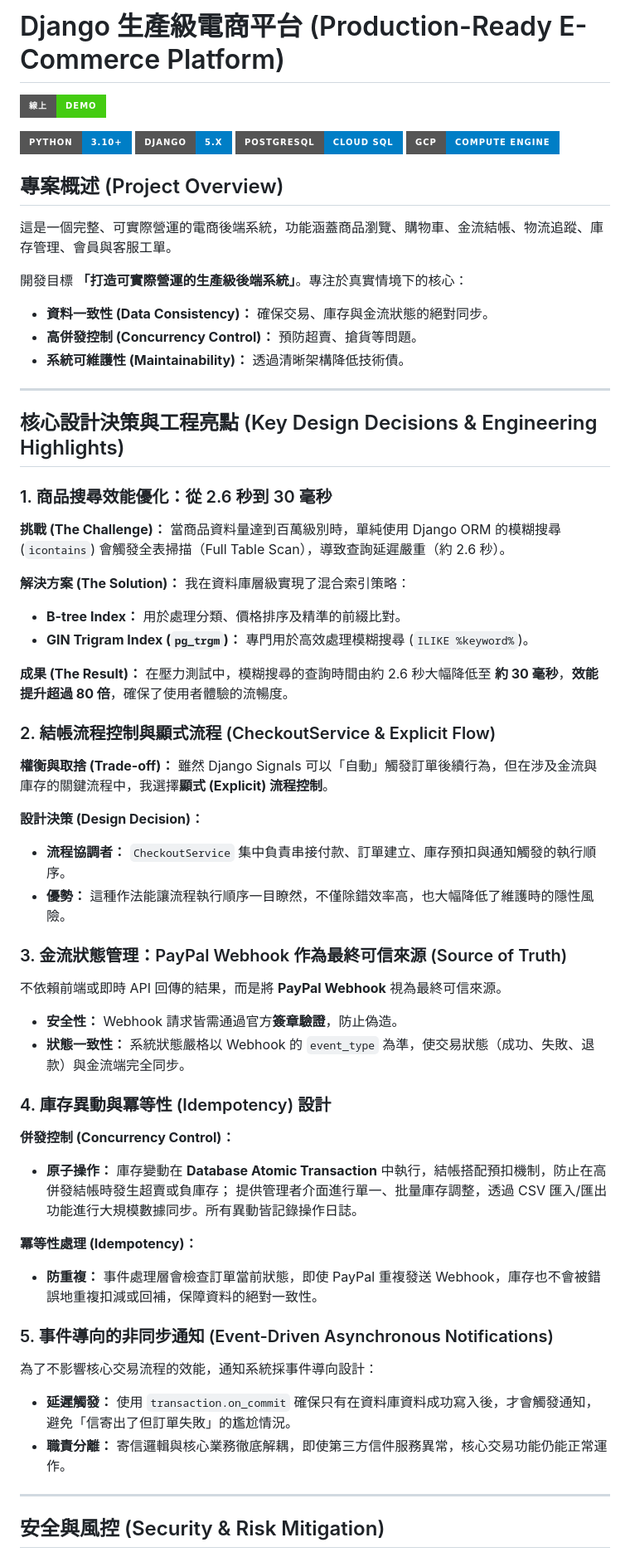
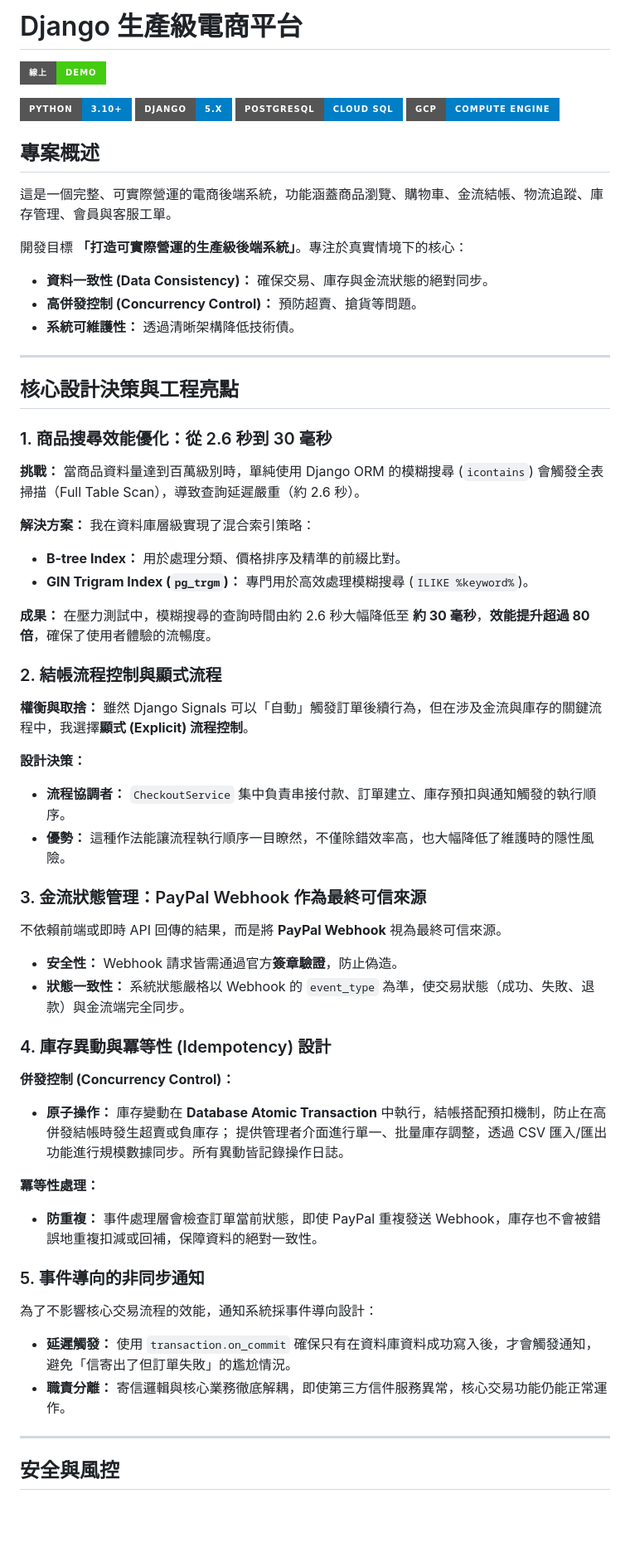
Before and after one commit to a02839164/ecommerce-django, a Markdown page: README.md, the part around the change printed below. Shown: that part at 83% size. Drawn GitHub-style; badges without logos; blank space fills up the shorter version.

```diff
--- a/README.md
+++ b/README.md
@@ -1,4 +1,4 @@
-# Django 生產級電商平台 (Production-Ready E-Commerce Platform)
+# Django 生產級電商平台
 
 [![Live Demo](https://img.shields.io/badge/線上-Demo-brightgreen?style=for-the-badge)](https://buyriastore.com)
 
@@ -7,42 +7,42 @@
 [![PostgreSQL](https://img.shields.io/badge/PostgreSQL-Cloud_SQL-blue?style=for-the-badge)](https://www.postgresql.org/)
 [![GCP](https://img.shields.io/badge/GCP-Compute_Engine-blue?style=for-the-badge)](https://cloud.google.com/)
 
-## 專案概述 (Project Overview)
+## 專案概述
 
 這是一個完整、可實際營運的電商後端系統，功能涵蓋商品瀏覽、購物車、金流結帳、物流追蹤、庫存管理、會員與客服工單。
 
 開發目標 **「打造可實際營運的生產級後端系統」**。專注於真實情境下的核心：
 * **資料一致性 (Data Consistency)：** 確保交易、庫存與金流狀態的絕對同步。
 * **高併發控制 (Concurrency Control)：** 預防超賣、搶貨等問題。
-* **系統可維護性 (Maintainability)：** 透過清晰架構降低技術債。
+* **系統可維護性：** 透過清晰架構降低技術債。
 
 ---
 
-##  核心設計決策與工程亮點 (Key Design Decisions & Engineering Highlights)
+##  核心設計決策與工程亮點
 
 ### 1. 商品搜尋效能優化：從 2.6 秒到 30 毫秒
 
-**挑戰 (The Challenge)：**
+**挑戰：**
 當商品資料量達到百萬級別時，單純使用 Django ORM 的模糊搜尋 (`icontains`) 會觸發全表掃描（Full Table Scan），導致查詢延遲嚴重（約 2.6 秒）。
 
-**解決方案 (The Solution)：**
+**解決方案：**
 我在資料庫層級實現了混合索引策略：
 * **B-tree Index：** 用於處理分類、價格排序及精準的前綴比對。
 * **GIN Trigram Index (`pg_trgm`)：** 專門用於高效處理模糊搜尋 (`ILIKE %keyword%`)。
 
-**成果 (The Result)：**
+**成果：**
 在壓力測試中，模糊搜尋的查詢時間由約 2.6 秒大幅降低至 **約 30 毫秒**，**效能提升超過 80 倍**，確保了使用者體驗的流暢度。
 
-### 2. 結帳流程控制與顯式流程 (CheckoutService & Explicit Flow)
+### 2. 結帳流程控制與顯式流程
 
-**權衡與取捨 (Trade-off)：**
+**權衡與取捨：**
 雖然 Django Signals 可以「自動」觸發訂單後續行為，但在涉及金流與庫存的關鍵流程中，我選擇**顯式 (Explicit) 流程控制**。
 
-**設計決策 (Design Decision)：**
+**設計決策：**
 * **流程協調者：** `CheckoutService` 集中負責串接付款、訂單建立、庫存預扣與通知觸發的執行順序。
 * **優勢：** 這種作法能讓流程執行順序一目瞭然，不僅除錯效率高，也大幅降低了維護時的隱性風險。
 
-### 3. 金流狀態管理：PayPal Webhook 作為最終可信來源 (Source of Truth)
+### 3. 金流狀態管理：PayPal Webhook 作為最終可信來源
 
 不依賴前端或即時 API 回傳的結果，而是將 **PayPal Webhook** 視為最終可信來源。
 
@@ -53,12 +53,12 @@
 
 **併發控制 (Concurrency Control)：**
 * **原子操作：** 庫存變動在 **Database Atomic Transaction** 中執行，結帳搭配預扣機制，防止在高併發結帳時發生超賣或負庫存；
-    提供管理者介面進行單一、批量庫存調整，透過 CSV 匯入/匯出功能進行大規模數據同步。所有異動皆記錄操作日誌。
+    提供管理者介面進行單一、批量庫存調整，透過 CSV 匯入/匯出功能進行規模數據同步。所有異動皆記錄操作日誌。
 
-**冪等性處理 (Idempotency)：**
+**冪等性處理：**
 * **防重複：** 事件處理層會檢查訂單當前狀態，即使 PayPal 重複發送 Webhook，庫存也不會被錯誤地重複扣減或回補，保障資料的絕對一致性。
 
-### 5. 事件導向的非同步通知 (Event-Driven Asynchronous Notifications)
+### 5. 事件導向的非同步通知
 
 為了不影響核心交易流程的效能，通知系統採事件導向設計：
 
@@ -67,5 +67,5 @@
 
 ---
 
-## 安全與風控 (Security & Risk Mitigation)
+## 安全與風控
 
```
Also changed, not shown: other parts of README.md (+4 -3 lines).
